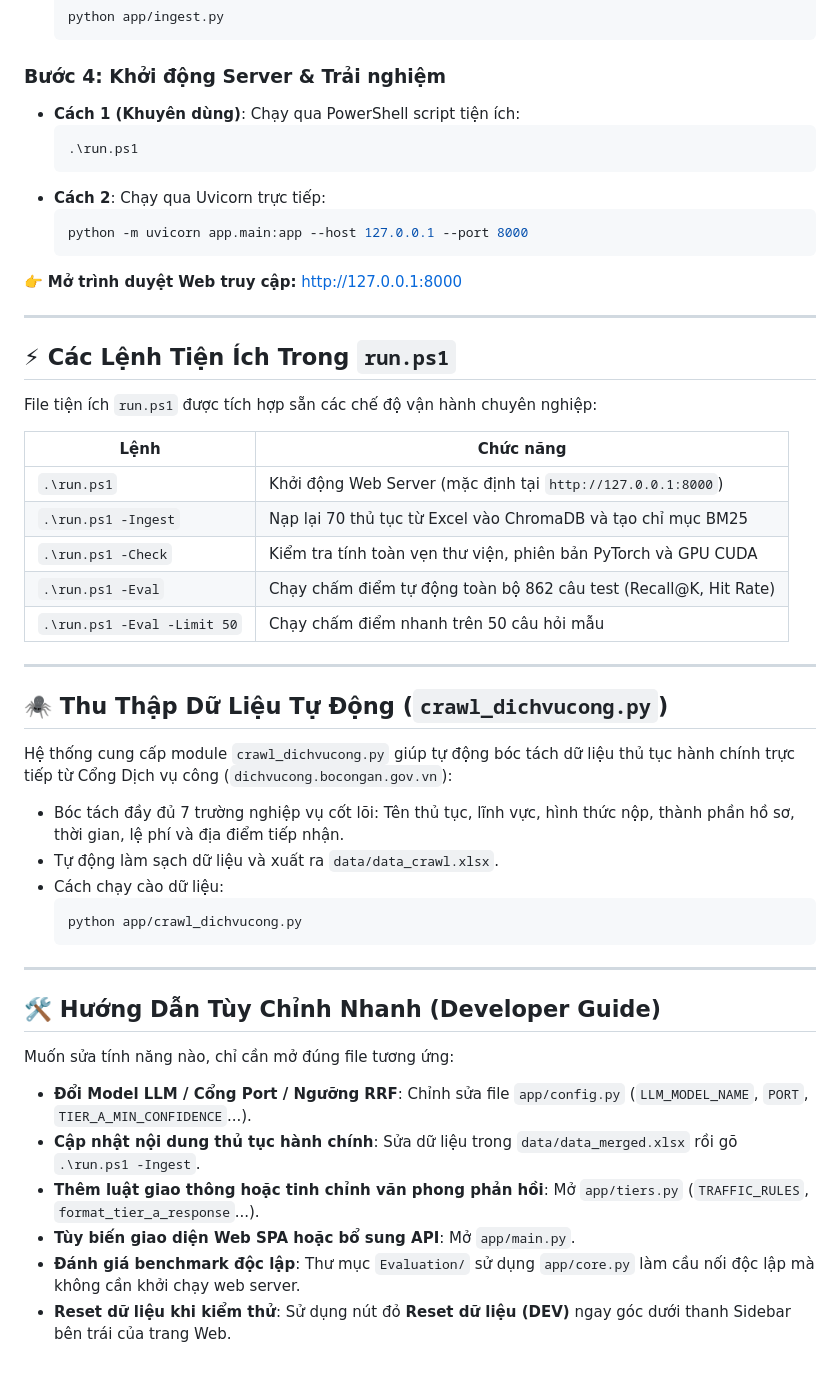
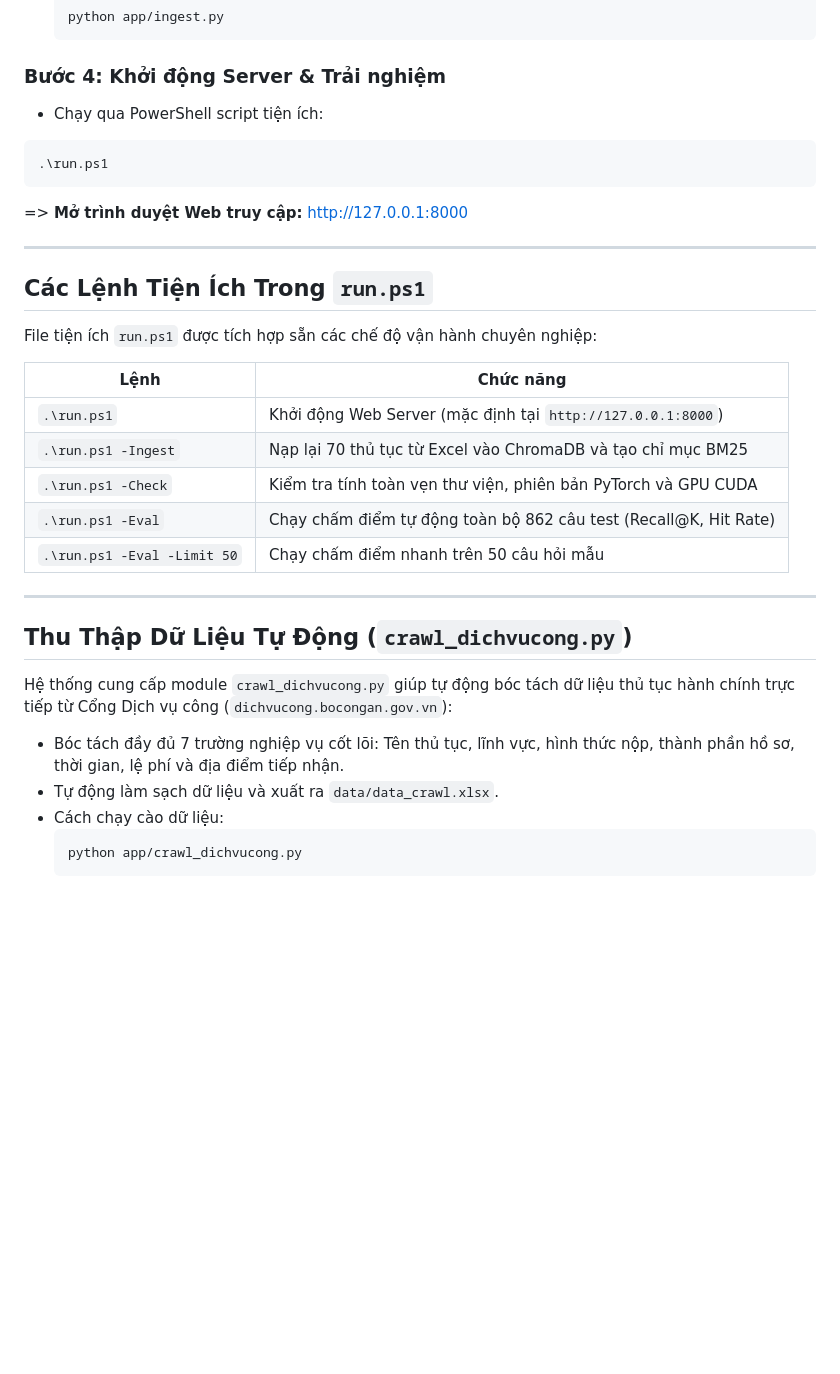
Before and after one commit to 3-hWnG/intern-amazing-group_7, a Markdown page: README.md, the part around one of its changes. Rendered like a GitHub page; blank space fills up the shorter version.

Commit message:
Refactor README.md section headers and formatting
Updated section headers and formatting in README.md.

````diff
--- a/README.md
+++ b/README.md
@@ -93,20 +93,16 @@ intern-amazing-group_7/
   ```
 
 ### Bước 4: Khởi động Server & Trải nghiệm
-- **Cách 1 (Khuyên dùng)**: Chạy qua PowerShell script tiện ích:
+-  Chạy qua PowerShell script tiện ích:
   ```powershell
   .\run.ps1
   ```
-- **Cách 2**: Chạy qua Uvicorn trực tiếp:
-  ```powershell
-  python -m uvicorn app.main:app --host 127.0.0.1 --port 8000
-  ```
 
-👉 **Mở trình duyệt Web truy cập:** [http://127.0.0.1:8000](http://127.0.0.1:8000)
+=> **Mở trình duyệt Web truy cập:** [http://127.0.0.1:8000](http://127.0.0.1:8000)
 
 ---
 
-## ⚡ Các Lệnh Tiện Ích Trong `run.ps1`
+## Các Lệnh Tiện Ích Trong `run.ps1`
 
 File tiện ích `run.ps1` được tích hợp sẵn các chế độ vận hành chuyên nghiệp:
 
@@ -120,7 +116,7 @@ File tiện ích `run.ps1` được tích hợp sẵn các chế độ vận hà
 
 ---
 
-## 🕷️ Thu Thập Dữ Liệu Tự Động (`crawl_dichvucong.py`)
+## Thu Thập Dữ Liệu Tự Động (`crawl_dichvucong.py`)
 
 Hệ thống cung cấp module `crawl_dichvucong.py` giúp tự động bóc tách dữ liệu thủ tục hành chính trực tiếp từ Cổng Dịch vụ công (`dichvucong.bocongan.gov.vn`):
 - Bóc tách đầy đủ 7 trường nghiệp vụ cốt lõi: Tên thủ tục, lĩnh vực, hình thức nộp, thành phần hồ sơ, thời gian, lệ phí và địa điểm tiếp nhận.
@@ -129,15 +125,3 @@ Hệ thống cung cấp module `crawl_dichvucong.py` giúp tự động bóc tá
   ```powershell
   python app/crawl_dichvucong.py
   ```
-
----
-
-## 🛠️ Hướng Dẫn Tùy Chỉnh Nhanh (Developer Guide)
-
-Muốn sửa tính năng nào, chỉ cần mở đúng file tương ứng:
-- **Đổi Model LLM / Cổng Port / Ngưỡng RRF**: Chỉnh sửa file `app/config.py` (`LLM_MODEL_NAME`, `PORT`, `TIER_A_MIN_CONFIDENCE`...).
-- **Cập nhật nội dung thủ tục hành chính**: Sửa dữ liệu trong `data/data_merged.xlsx` rồi gõ `.\run.ps1 -Ingest`.
-- **Thêm luật giao thông hoặc tinh chỉnh văn phong phản hồi**: Mở `app/tiers.py` (`TRAFFIC_RULES`, `format_tier_a_response`...).
-- **Tùy biến giao diện Web SPA hoặc bổ sung API**: Mở `app/main.py`.
-- **Đánh giá benchmark độc lập**: Thư mục `Evaluation/` sử dụng `app/core.py` làm cầu nối độc lập mà không cần khởi chạy web server.
-- **Reset dữ liệu khi kiểm thử**: Sử dụng nút đỏ **Reset dữ liệu (DEV)** ngay góc dưới thanh Sidebar bên trái của trang Web.
````
Also changed, not shown: other parts of README.md (+3 -3 lines).
